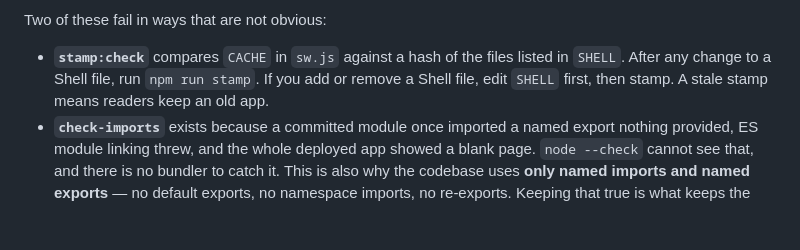
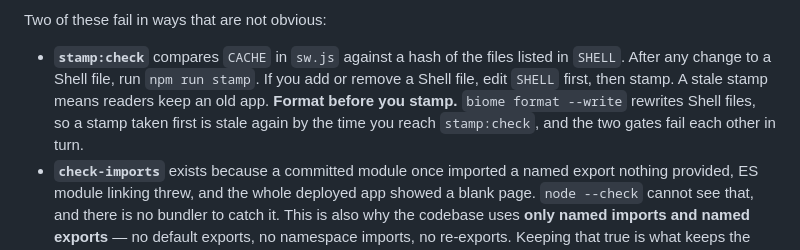
Before and after one commit to nocfer/edicola, a Markdown page: CONTRIBUTING.md, the part around the change. Drawn GitHub-style; blank space fills up the shorter version.

```diff
--- a/CONTRIBUTING.md
+++ b/CONTRIBUTING.md
@@ -50,7 +50,9 @@ Two of these fail in ways that are not obvious:
 - **`stamp:check`** compares `CACHE` in `sw.js` against a hash of the files
   listed in `SHELL`. After any change to a Shell file, run `npm run stamp`. If
   you add or remove a Shell file, edit `SHELL` first, then stamp. A stale stamp
-  means readers keep an old app.
+  means readers keep an old app. **Format before you stamp.** `biome format
+  --write` rewrites Shell files, so a stamp taken first is stale again by the
+  time you reach `stamp:check`, and the two gates fail each other in turn.
 - **`check-imports`** exists because a committed module once imported a named
   export nothing provided, ES module linking threw, and the whole deployed app
   showed a blank page. `node --check` cannot see that, and there is no bundler
```
Also changed, not shown: CLAUDE.md (+3 -1 lines).
